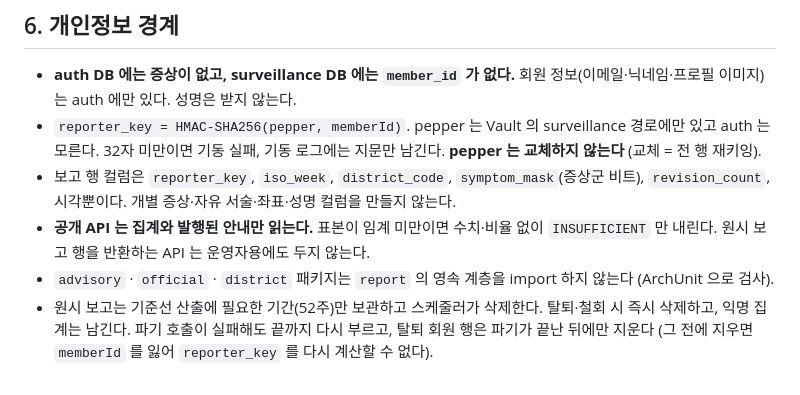
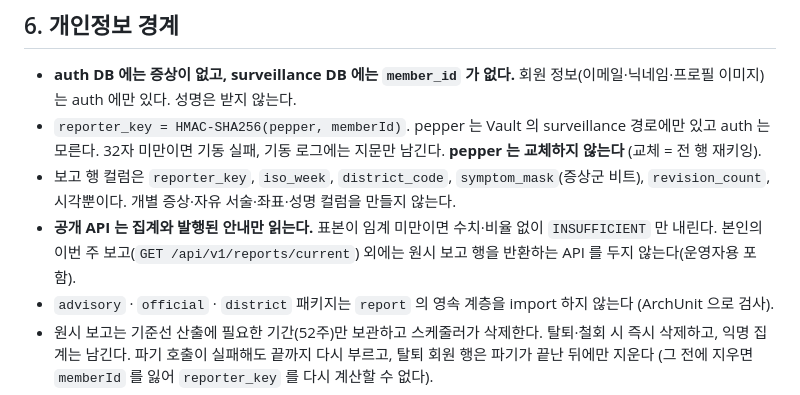
Before and after one commit to 8llow8llowMe/sneezecast, a Markdown page: backend/docs/architecture-guide.md, the part around the change. Rendered like a GitHub page.

Commit message:
[DOCS] docs: 원시 보고 행 API 금지 규칙에 본인 이번 주 보고 조회 예외를 적는다 (#143)
Co-authored-by: Cursor <cursoragent@cursor.com>

```diff
--- a/backend/docs/architecture-guide.md
+++ b/backend/docs/architecture-guide.md
@@ -93,7 +93,7 @@ Controller → WebUseCase → WebFacade → Processor → Port → Adapter
 - **auth DB 에는 증상이 없고, surveillance DB 에는 `member_id` 가 없다.** 회원 정보(이메일·닉네임·프로필 이미지)는 auth 에만 있다. 성명은 받지 않는다.
 - `reporter_key = HMAC-SHA256(pepper, memberId)`. pepper 는 Vault 의 surveillance 경로에만 있고 auth 는 모른다. 32자 미만이면 기동 실패, 기동 로그에는 지문만 남긴다. **pepper 는 교체하지 않는다** (교체 = 전 행 재키잉).
 - 보고 행 컬럼은 `reporter_key`, `iso_week`, `district_code`, `symptom_mask`(증상군 비트), `revision_count`, 시각뿐이다. 개별 증상·자유 서술·좌표·성명 컬럼을 만들지 않는다.
-- **공개 API 는 집계와 발행된 안내만 읽는다.** 표본이 임계 미만이면 수치·비율 없이 `INSUFFICIENT` 만 내린다. 원시 보고 행을 반환하는 API 는 운영자용에도 두지 않는다.
+- **공개 API 는 집계와 발행된 안내만 읽는다.** 표본이 임계 미만이면 수치·비율 없이 `INSUFFICIENT` 만 내린다. 본인의 이번 주 보고(`GET /api/v1/reports/current`) 외에는 원시 보고 행을 반환하는 API 를 두지 않는다(운영자용 포함).
 - `advisory` · `official` · `district` 패키지는 `report` 의 영속 계층을 import 하지 않는다 (ArchUnit 으로 검사).
 - 원시 보고는 기준선 산출에 필요한 기간(52주)만 보관하고 스케줄러가 삭제한다. 탈퇴·철회 시 즉시 삭제하고, 익명 집계는 남긴다. 파기 호출이 실패해도 끝까지 다시 부르고, 탈퇴 회원 행은 파기가 끝난 뒤에만 지운다 (그 전에 지우면 `memberId` 를 잃어 `reporter_key` 를 다시 계산할 수 없다).
 - 동의 상태는 JWT scope 로 전달한다. access token TTL 은 15분 이하, 철회 시 refresh 세션을 폐기한다. 다른 기기의 access token 에 남은 `report:write`(최대 15분)로 들어온 보고는 TTL 이 지난 뒤의 2차 파기가 지운다.
```
